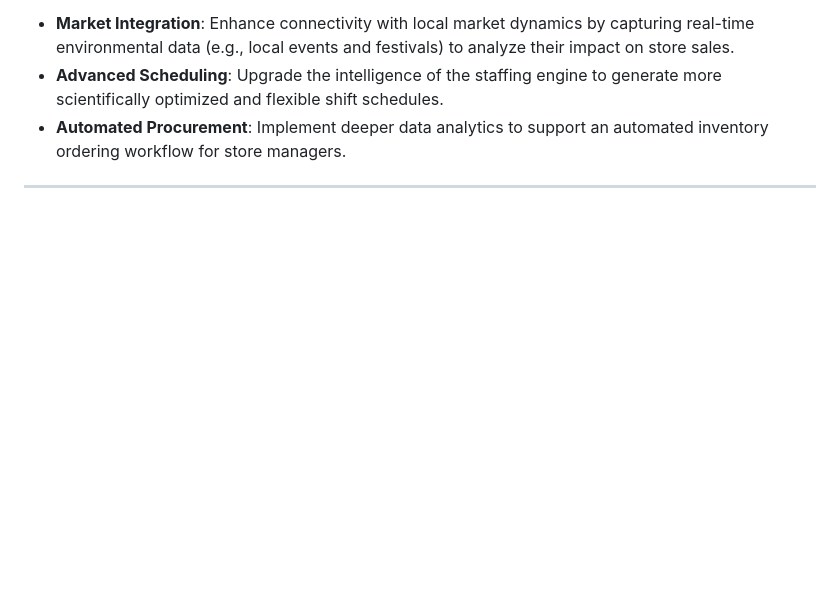
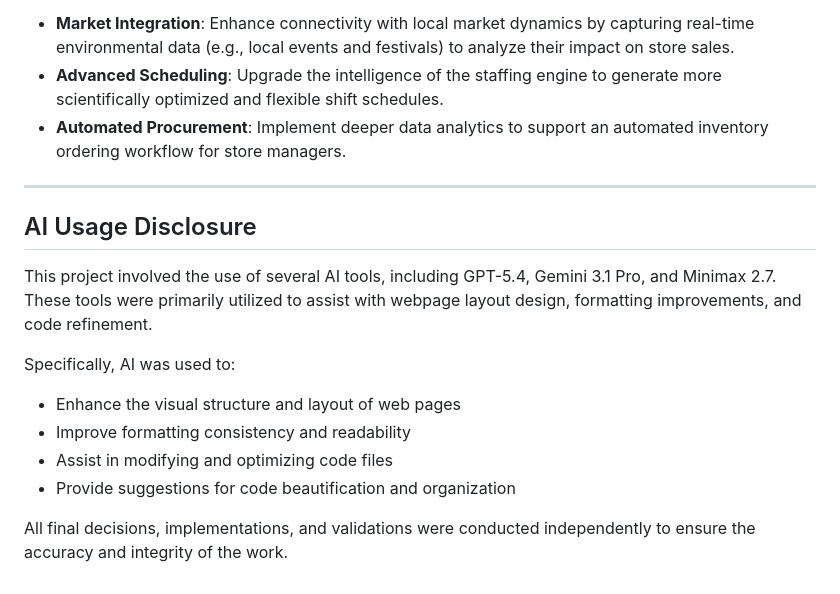
Before and after one commit to Surinnuo/PIZZA_Project, a Markdown page: README.md, the part around the change. Drawn GitHub-style; blank space fills up the shorter version.

Commit message:
Document AI tools and their usage in the project
Added section on AI tools used in the project, detailing their roles in design and code refinement.

```diff
--- a/README.md
+++ b/README.md
@@ -84,3 +84,14 @@ python app.py
 * **Automated Procurement**: Implement deeper data analytics to support an automated inventory ordering workflow for store managers.
 
 ---
+## AI Usage Disclosure
+
+This project involved the use of several AI tools, including GPT-5.4, Gemini 3.1 Pro, and Minimax 2.7. These tools were primarily utilized to assist with webpage layout design, formatting improvements, and code refinement.
+
+Specifically, AI was used to:
+- Enhance the visual structure and layout of web pages
+- Improve formatting consistency and readability
+- Assist in modifying and optimizing code files
+- Provide suggestions for code beautification and organization
+
+All final decisions, implementations, and validations were conducted independently to ensure the accuracy and integrity of the work.
```
